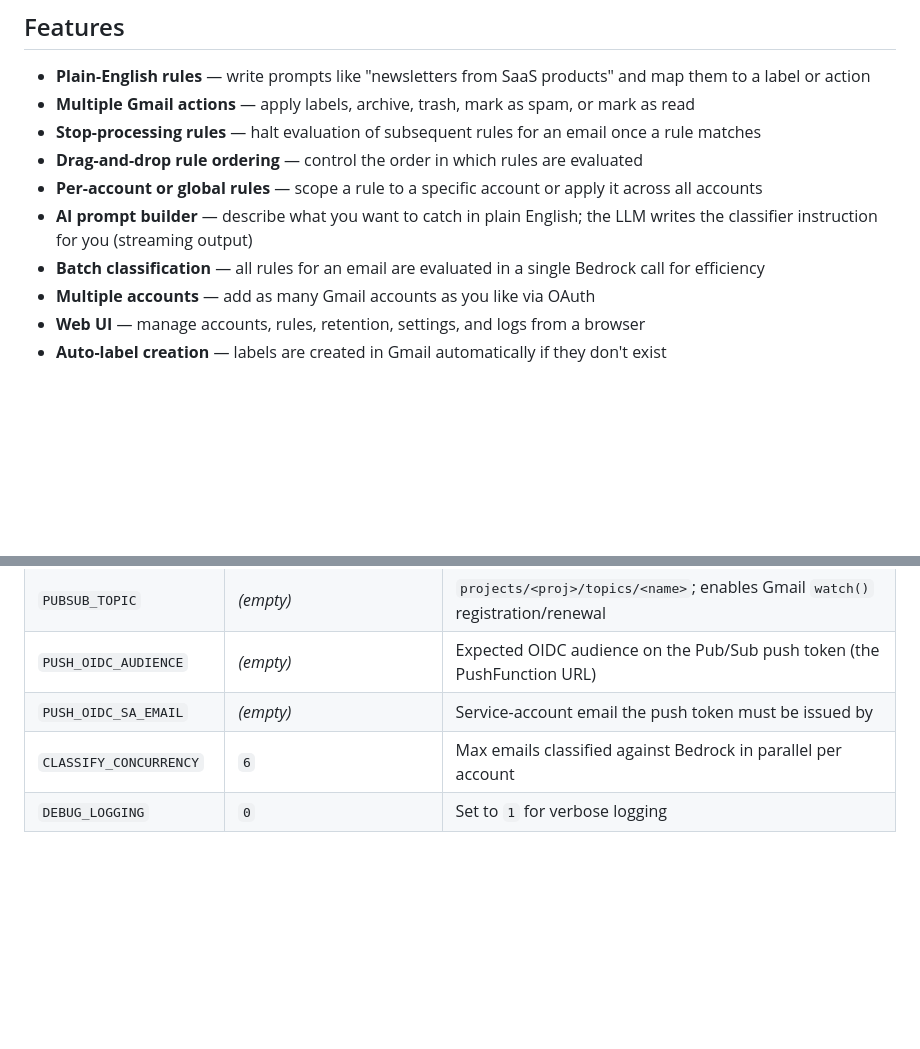
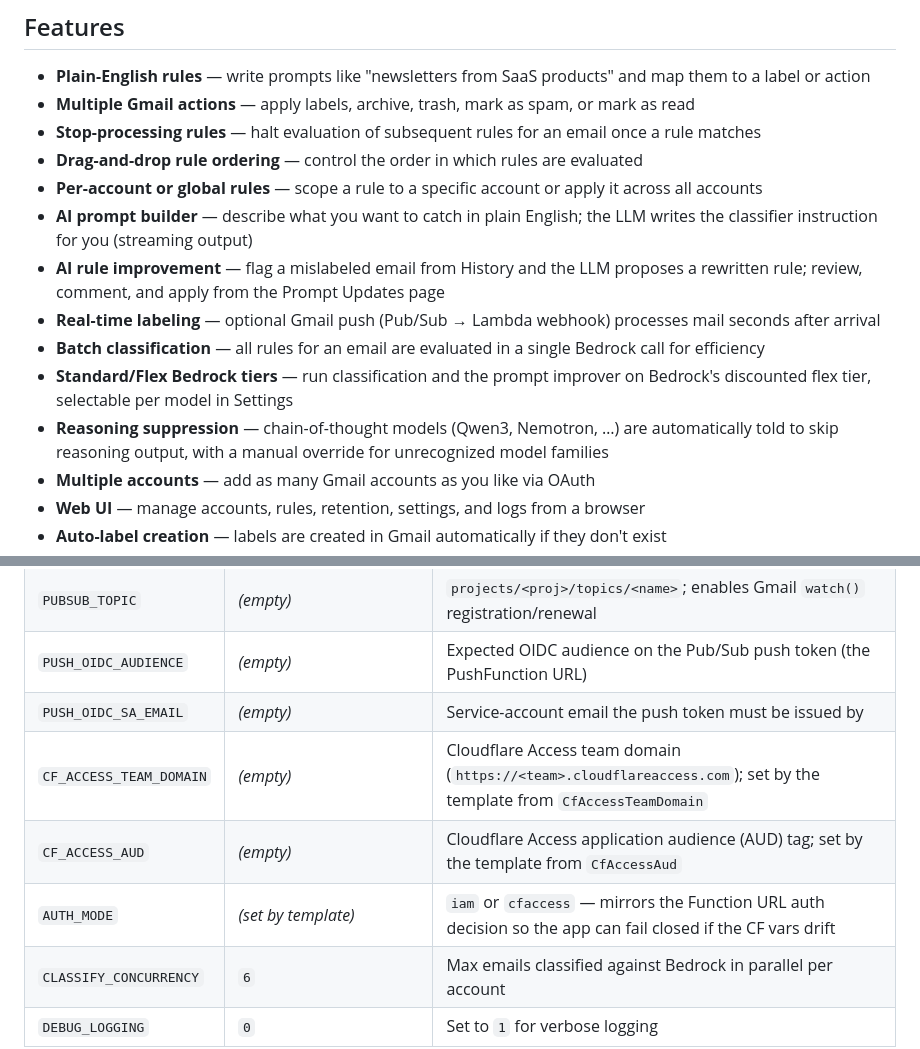
Before and after one commit to sloccy/SloccyEmailLabelerAWS, a Markdown page: README.md, 2 parts joined by grey strips. Rendered like a GitHub page; blank space fills up the shorter version.

```diff
--- a/README.md
+++ b/README.md
@@ -21,7 +21,11 @@ OllaMail connects to your Gmail accounts via OAuth, scans recent emails on a sch
 - **Drag-and-drop rule ordering** — control the order in which rules are evaluated
 - **Per-account or global rules** — scope a rule to a specific account or apply it across all accounts
 - **AI prompt builder** — describe what you want to catch in plain English; the LLM writes the classifier instruction for you (streaming output)
+- **AI rule improvement** — flag a mislabeled email from History and the LLM proposes a rewritten rule; review, comment, and apply from the Prompt Updates page
+- **Real-time labeling** — optional Gmail push (Pub/Sub → Lambda webhook) processes mail seconds after arrival
 - **Batch classification** — all rules for an email are evaluated in a single Bedrock call for efficiency
+- **Standard/Flex Bedrock tiers** — run classification and the prompt improver on Bedrock's discounted flex tier, selectable per model in Settings
+- **Reasoning suppression** — chain-of-thought models (Qwen3, Nemotron, …) are automatically told to skip reasoning output, with a manual override for unrecognized model families
 - **Multiple accounts** — add as many Gmail accounts as you like via OAuth
 - **Web UI** — manage accounts, rules, retention, settings, and logs from a browser
 - **Auto-label creation** — labels are created in Gmail automatically if they don't exist
@@ -213,6 +230,9 @@ Configuration is set via Lambda environment variables (see `template.yaml`).
 | `PUBSUB_TOPIC` | _(empty)_ | `projects/<proj>/topics/<name>`; enables Gmail `watch()` registration/renewal |
 | `PUSH_OIDC_AUDIENCE` | _(empty)_ | Expected OIDC audience on the Pub/Sub push token (the PushFunction URL) |
 | `PUSH_OIDC_SA_EMAIL` | _(empty)_ | Service-account email the push token must be issued by |
+| `CF_ACCESS_TEAM_DOMAIN` | _(empty)_ | Cloudflare Access team domain (`https://<team>.cloudflareaccess.com`); set by the template from `CfAccessTeamDomain` |
+| `CF_ACCESS_AUD` | _(empty)_ | Cloudflare Access application audience (AUD) tag; set by the template from `CfAccessAud` |
+| `AUTH_MODE` | _(set by template)_ | `iam` or `cfaccess` — mirrors the Function URL auth decision so the app can fail closed if the CF vars drift |
 | `CLASSIFY_CONCURRENCY` | `6` | Max emails classified against Bedrock in parallel per account |
 | `DEBUG_LOGGING` | `0` | Set to `1` for verbose logging |
 
```
Also changed, not shown: other parts of README.md (+47 -32 lines).
